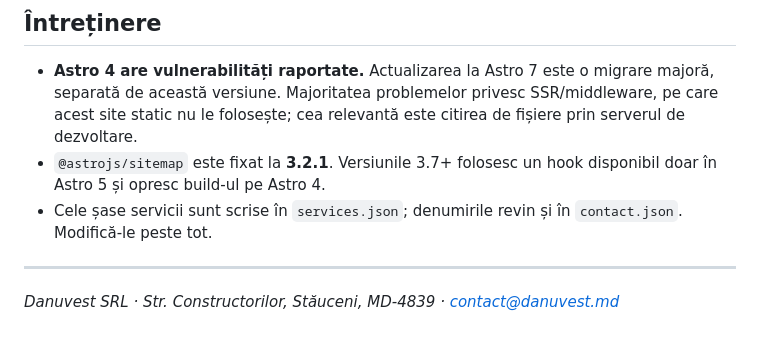
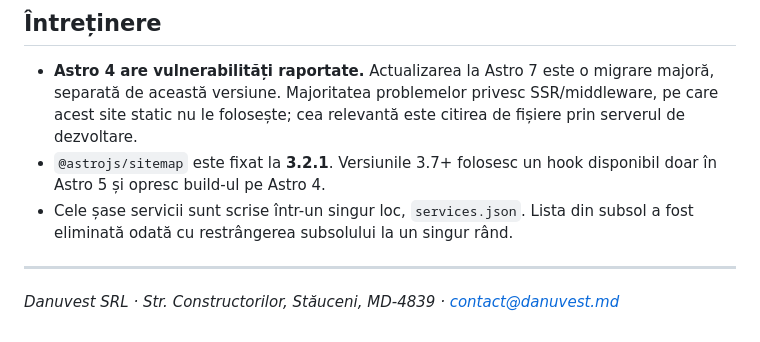
Before and after one commit to CristiBulat/danuvest-web, a Markdown page: README.md, the part around the change. Drawn GitHub-style.

```diff
--- a/README.md
+++ b/README.md
@@ -142,8 +142,8 @@ care 10,2 MB erau două fotografii neredimensionate.
   citirea de fișiere prin serverul de dezvoltare.
 - `@astrojs/sitemap` este fixat la **3.2.1**. Versiunile 3.7+ folosesc un hook
   disponibil doar în Astro 5 și opresc build-ul pe Astro 4.
-- Cele șase servicii sunt scrise în `services.json`; denumirile revin și în
-  `contact.json`. Modifică-le peste tot.
+- Cele șase servicii sunt scrise într-un singur loc, `services.json`. Lista din
+  subsol a fost eliminată odată cu restrângerea subsolului la un singur rând.
 
 ---
 
```
Also changed, not shown: docs/icon-map.md (+13 -3 lines).
